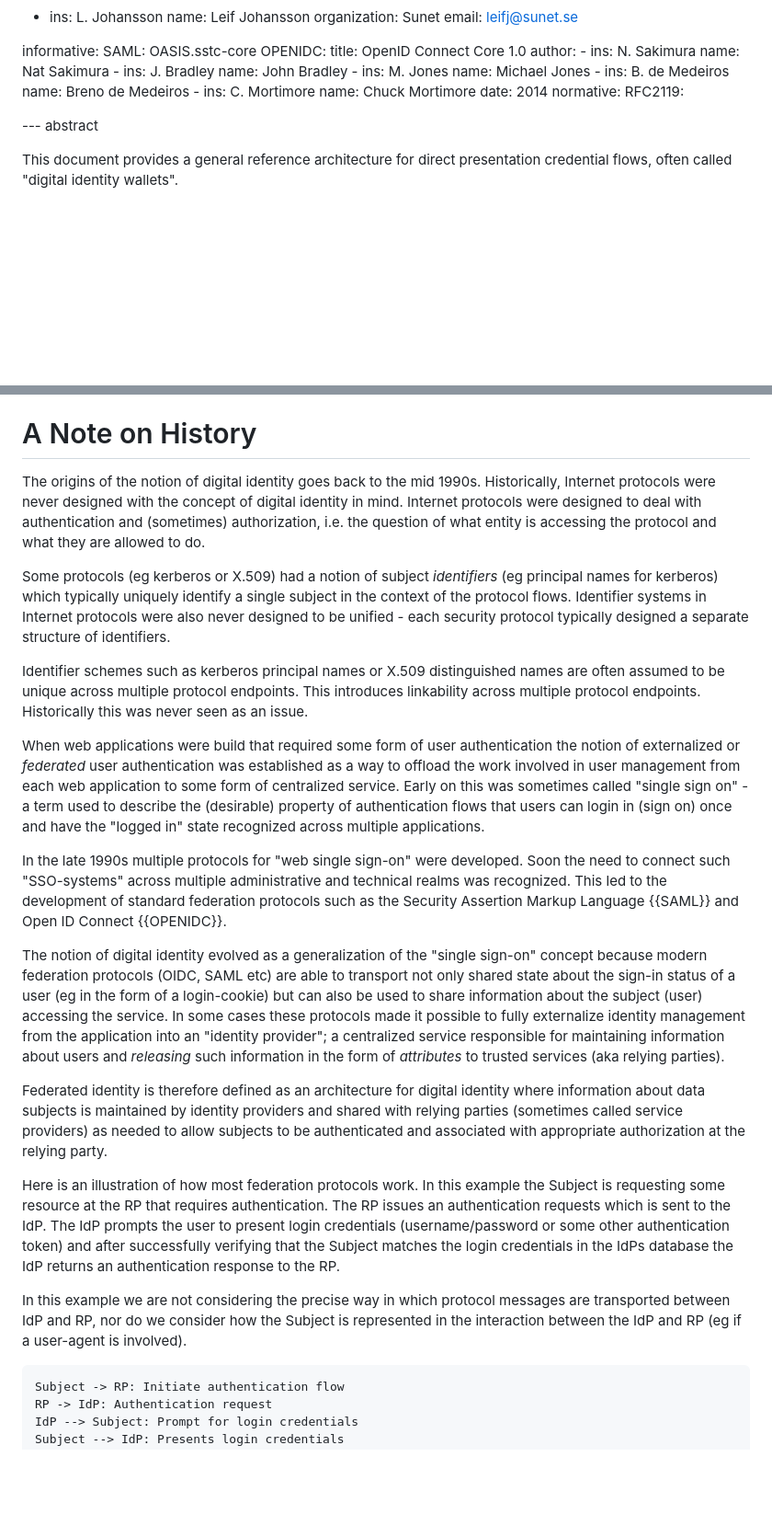
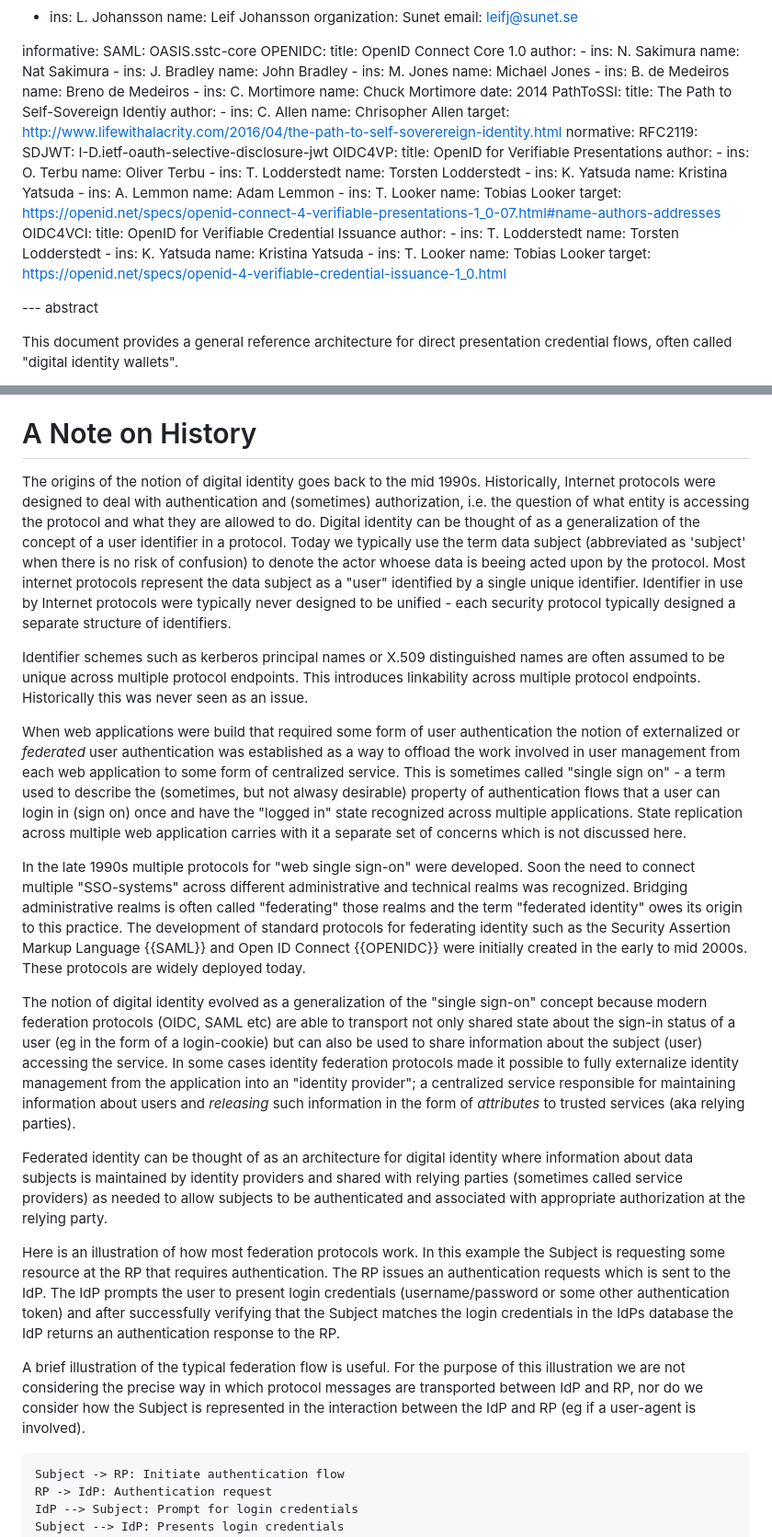
Before and after one commit to leifj/wallet-refarch, a Markdown page: draft-johansson-wallet-refarch.md, 2 parts joined by grey strips. Shown at 92% size. GitHub-like rendering; blank space fills up the shorter version.

```diff
--- a/draft-johansson-wallet-refarch.md
+++ b/draft-johansson-wallet-refarch.md
@@ -43,8 +43,48 @@ informative:
         ins: C. Mortimore
         name: Chuck Mortimore
     date: 2014
+  PathToSSI:
+    title: The Path to Self-Sovereign Identiy
+    author:
+      -
+        ins: C. Allen
+        name: Chrisopher Allen
+    target: http://www.lifewithalacrity.com/2016/04/the-path-to-self-soverereign-identity.html
 normative:
   RFC2119:
+  SDJWT: I-D.ietf-oauth-selective-disclosure-jwt
+  OIDC4VP:
+    title: OpenID for Verifiable Presentations
+    author:
+      -
+        ins: O. Terbu
+        name: Oliver Terbu
+      -
+        ins: T. Lodderstedt
+        name: Torsten Lodderstedt
+      -
+        ins: K. Yatsuda
+        name: Kristina Yatsuda
+      -
+        ins: A. Lemmon
+        name: Adam Lemmon
+      -
+        ins: T. Looker
+        name: Tobias Looker
+    target: https://openid.net/specs/openid-connect-4-verifiable-presentations-1_0-07.html#name-authors-addresses
+  OIDC4VCI:
+    title: OpenID for Verifiable Credential Issuance
+    author:
+      -
+        ins: T. Lodderstedt
+        name: Torsten Lodderstedt
+      -
+        ins: K. Yatsuda
+        name: Kristina Yatsuda
+      -
+        ins: T. Looker
+        name: Tobias Looker
+    target: https://openid.net/specs/openid-4-verifiable-credential-issuance-1_0.html
 
 --- abstract
 
@@ -60,23 +100,21 @@ The key words "MUST", "MUST NOT", "REQUIRED", "SHALL", "SHALL NOT", "SHOULD", "S
 
 # A Note on History
 
-The origins of the notion of digital identity goes back to the mid 1990s. Historically, Internet protocols were never designed with the concept of digital identity in mind. Internet protocols were designed to deal with authentication and (sometimes) authorization, i.e. the question of what entity is accessing the protocol and what they are allowed to do.
-
-Some protocols (eg kerberos or X.509) had a notion of subject _identifiers_ (eg principal names for kerberos) which typically uniquely identify a single subject in the context of the protocol flows. Identifier systems in Internet protocols were also never designed to be unified - each security protocol typically designed a separate structure of identifiers.
+The origins of the notion of digital identity goes back to the mid 1990s. Historically, Internet protocols were designed to deal with authentication and (sometimes) authorization, i.e. the question of what entity is accessing the protocol and what they are allowed to do. Digital identity can be thought of as a generalization of the concept of a user identifier in a protocol. Today we typically use the term data subject (abbreviated as 'subject' when there is no risk of confusion) to denote the actor whoese data is beeing acted upon by the protocol. Most internet protocols represent the data subject as a "user" identified by a single unique identifier. Identifier in use by Internet protocols were typically never designed to be unified - each security protocol typically designed a separate structure of identifiers.
 
 Identifier schemes such as kerberos principal names or X.509 distinguished names are often assumed to be unique across multiple protocol endpoints. This introduces linkability across multiple protocol endpoints. Historically this was never seen as an issue.
 
-When web applications were build that required some form of user authentication the notion of externalized or _federated_ user authentication was established as a way to offload the work involved in user management from each web application to some form of centralized service. Early on this was sometimes called "single sign on" - a term used to describe the (desirable) property of authentication flows that users can login in (sign on) once and have the "logged in" state recognized across multiple applications.
+When web applications were build that required some form of user authentication the notion of externalized or _federated_ user authentication was established as a way to offload the work involved in user management from each web application to some form of centralized service. This is sometimes called "single sign on" - a term used to describe the (sometimes, but not alwasy desirable) property of authentication flows that a user can login in (sign on) once and have the "logged in" state recognized across multiple applications. State replication across multiple web application carries with it a separate set of concerns which is not discussed here.
 
-In the late 1990s multiple protocols for "web single sign-on" were developed. Soon the need to connect such "SSO-systems" across multiple administrative and technical realms was recognized. This led to the development of standard federation protocols such as the Security Assertion Markup Language {{SAML}} and Open ID Connect {{OPENIDC}}.
+In the late 1990s multiple protocols for "web single sign-on" were developed. Soon the need to connect multiple "SSO-systems" across different administrative and technical realms was recognized. Bridging administrative realms is often called "federating" those realms and the term "federated identity" owes its origin to this practice. The development of standard protocols for federating identity such as the Security Assertion Markup Language {{SAML}} and Open ID Connect {{OPENIDC}} were initially created in the early to mid 2000s. These protocols are widely deployed today.
 
-The notion of digital identity evolved as a generalization of the "single sign-on" concept because modern federation protocols (OIDC, SAML etc) are able to transport not only shared state about the sign-in status of a user (eg in the form of a login-cookie) but can also be used to share information about the subject (user) accessing the service. In some cases these protocols made it possible to fully externalize identity management from the application into an "identity provider"; a centralized service responsible for maintaining information about users and _releasing_ such information in the form of _attributes_ to trusted services (aka relying parties).
+The notion of digital identity evolved as a generalization of the "single sign-on" concept because modern federation protocols (OIDC, SAML etc) are able to transport not only shared state about the sign-in status of a user (eg in the form of a login-cookie) but can also be used to share information about the subject (user) accessing the service. In some cases identity federation protocols made it possible to fully externalize identity management from the application into an "identity provider"; a centralized service responsible for maintaining information about users and _releasing_ such information in the form of _attributes_ to trusted services (aka relying parties).
 
-Federated identity is therefore defined as an architecture for digital identity where information about data subjects is maintained by identity providers and shared with relying parties (sometimes called service providers) as needed to allow subjects to be authenticated and associated with appropriate authorization at the relying party.
+Federated identity can be thought of as an architecture for digital identity where information about data subjects is maintained by identity providers and shared with relying parties (sometimes called service providers) as needed to allow subjects to be authenticated and associated with appropriate authorization at the relying party.
 
 Here is an illustration of how most federation protocols work. In this example the Subject is requesting some resource at the RP that requires authentication. The RP issues an authentication requests which is sent to the IdP. The IdP prompts the user to present login credentials (username/password or some other authentication token) and after successfully verifying that the Subject matches the login credentials in the IdPs database the IdP returns an authentication response to the RP.
 
-In this example we are not considering the precise way in which protocol messages are transported between IdP and RP, nor do we consider how the Subject is represented in the interaction between the IdP and RP (eg if a user-agent is involved).
+A brief illustration of the typical federation flow is useful. For the purpose of this illustration we are not considering the precise way in which protocol messages are transported between IdP and RP, nor do we consider how the Subject is represented in the interaction between the IdP and RP (eg if a user-agent is involved).
 
 ~~~~ plantuml
 Subject -> RP: Initiate authentication flow
```
Also changed, not shown: other parts of draft-johansson-wallet-refarch.md (+17 -6 lines).
